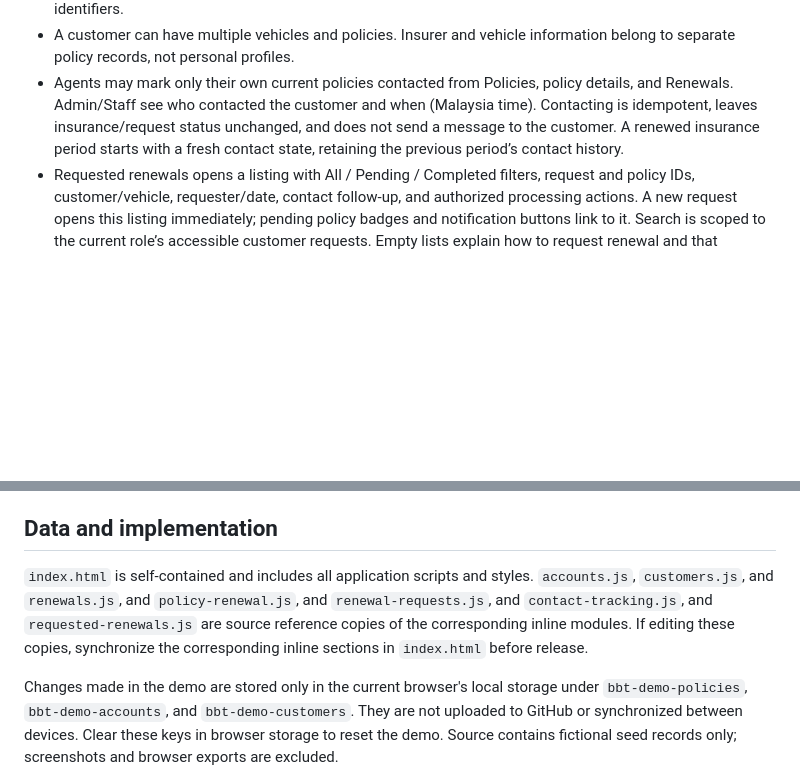
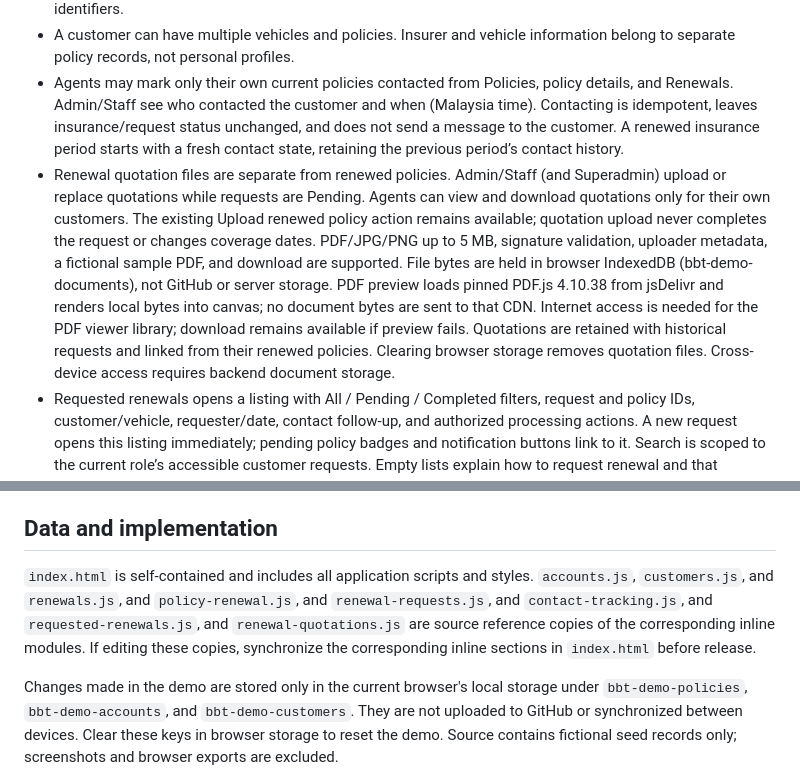
Before and after one commit to lowherngyeu/bbt-auto-insurance-crm, a Markdown page: README.md, 2 parts joined by grey strips. Drawn GitHub-style; blank space fills up the shorter version.

Commit message:
Document separate quotation upload permissions, file storage and Agent access

```diff
--- a/README.md
+++ b/README.md
@@ -23,6 +23,7 @@ Open http://127.0.0.1:3000. The standalone `index.html` also works on a static w
 - Customer IC comparison ignores spaces, hyphens, and letter case. Seed ICs are deliberately fictional identifiers.
 - A customer can have multiple vehicles and policies. Insurer and vehicle information belong to separate policy records, not personal profiles.
 - Agents may mark only their own current policies contacted from Policies, policy details, and Renewals. Admin/Staff see who contacted the customer and when (Malaysia time). Contacting is idempotent, leaves insurance/request status unchanged, and does not send a message to the customer. A renewed insurance period starts with a fresh contact state, retaining the previous period’s contact history.
+- Renewal quotation files are separate from renewed policies. Admin/Staff (and Superadmin) upload or replace quotations while requests are Pending. Agents can view and download quotations only for their own customers. The existing Upload renewed policy action remains available; quotation upload never completes the request or changes coverage dates. PDF/JPG/PNG up to 5 MB, signature validation, uploader metadata, a fictional sample PDF, and download are supported. File bytes are held in browser IndexedDB (bbt-demo-documents), not GitHub or server storage. PDF preview loads pinned PDF.js 4.10.38 from jsDelivr and renders local bytes into canvas; no document bytes are sent to that CDN. Internet access is needed for the PDF viewer library; download remains available if preview fails. Quotations are retained with historical requests and linked from their renewed policies. Clearing browser storage removes quotation files. Cross-device access requires backend document storage.
 - Requested renewals opens a listing with All / Pending / Completed filters, request and policy IDs, customer/vehicle, requester/date, contact follow-up, and authorized processing actions. A new request opens this listing immediately; pending policy badges and notification buttons link to it. Search is scoped to the current role’s accessible customer requests. Empty lists explain how to request renewal and that browser-local data does not synchronize between devices.
 - Agent, Admin, Staff (and Superadmin) can request renewal for an accessible current policy. Its workflow status becomes Pending, duplicate requests are blocked, and Admin/Staff see an in-app pending notification and request inbox. Opening an upload does not complete the request: only a successful renewed-policy save completes it and activates the linked new policy. The requester and completing account are retained. Same-origin browser tabs refresh policy notifications using storage events; there is no cross-device messaging, shared backend or push/email delivery.
 - Renewed policy uploads replace the latest vehicle insurance period and retain linked historical policies. Current views show the new dates and insurer; reminder dates use the new expiry. Renewals must match the same customer and vehicle, and overlapping periods are rejected. Historical records remain viewable by authorized roles.
@@ -32,7 +33,7 @@ Open http://127.0.0.1:3000. The standalone `index.html` also works on a static w
 
 ## Data and implementation
 
-`index.html` is self-contained and includes all application scripts and styles. `accounts.js`, `customers.js`, and `renewals.js`, and `policy-renewal.js`, and `renewal-requests.js`, and `contact-tracking.js`, and `requested-renewals.js` are source reference copies of the corresponding inline modules. If editing these copies, synchronize the corresponding inline sections in `index.html` before release.
+`index.html` is self-contained and includes all application scripts and styles. `accounts.js`, `customers.js`, and `renewals.js`, and `policy-renewal.js`, and `renewal-requests.js`, and `contact-tracking.js`, and `requested-renewals.js`, and `renewal-quotations.js` are source reference copies of the corresponding inline modules. If editing these copies, synchronize the corresponding inline sections in `index.html` before release.
 
 Changes made in the demo are stored only in the current browser's local storage under `bbt-demo-policies`, `bbt-demo-accounts`, and `bbt-demo-customers`. They are not uploaded to GitHub or synchronized between devices. Clear these keys in browser storage to reset the demo. Source contains fictional seed records only; screenshots and browser exports are excluded.
 
```
